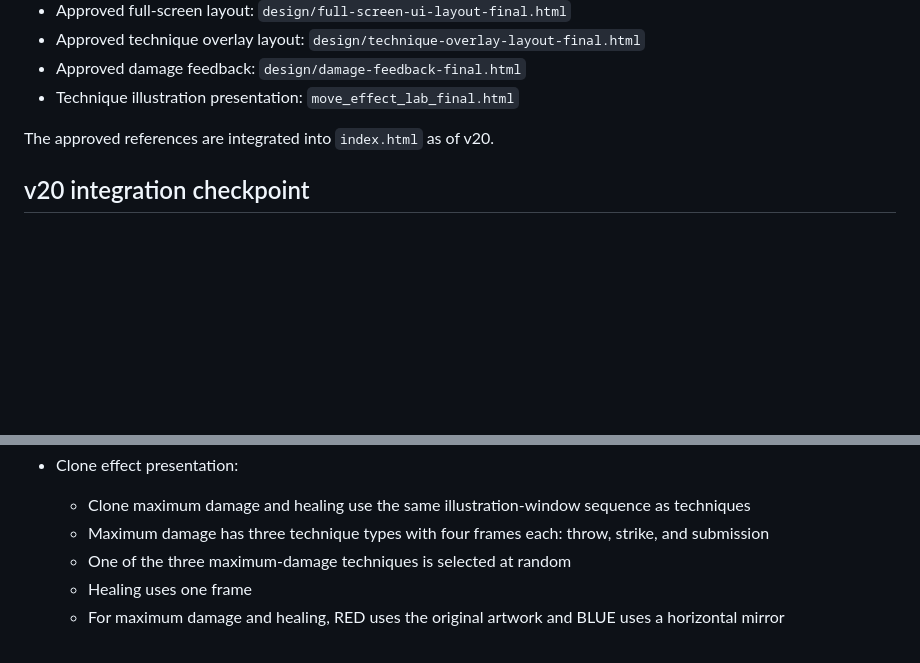
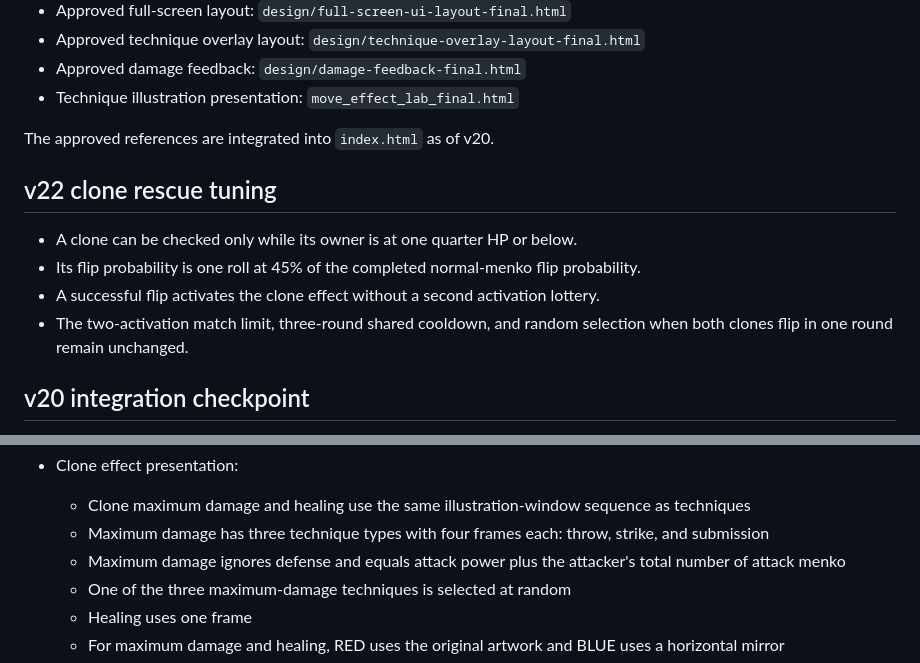
Before and after one commit to yutakajuli-svg/menko_endurance, a Markdown page: MENKO_UI_PRESENTATION_FINAL_FIXED.md, 2 parts joined by grey strips. Drawn GitHub-style; blank space fills up the shorter version.

```diff
--- a/MENKO_UI_PRESENTATION_FINAL_FIXED.md
+++ b/MENKO_UI_PRESENTATION_FINAL_FIXED.md
@@ -17,6 +17,16 @@ Items that still require visual testing are separated at the end.
 - Technique illustration presentation: `move_effect_lab_final.html`
 
 The approved references are integrated into `index.html` as of v20.
+
+## v22 clone rescue tuning
+
+- A clone can be checked only while its owner is at one quarter HP or below.
+- Its flip probability is one roll at 45% of the completed normal-menko flip
+  probability.
+- A successful flip activates the clone effect without a second activation
+  lottery.
+- The two-activation match limit, three-round shared cooldown, and random
+  selection when both clones flip in one round remain unchanged.
 
 ## v20 integration checkpoint
 
@@ -271,6 +281,8 @@ Back to front:
     as techniques
   - Maximum damage has three technique types with four frames each:
     throw, strike, and submission
+  - Maximum damage ignores defense and equals attack power plus the attacker's
+    total number of attack menko
   - One of the three maximum-damage techniques is selected at random
   - Healing uses one frame
   - For maximum damage and healing, RED uses the original artwork and BLUE uses
```
Also changed, not shown: other parts of MENKO_UI_PRESENTATION_FINAL_FIXED.md (+1 -1 lines).
